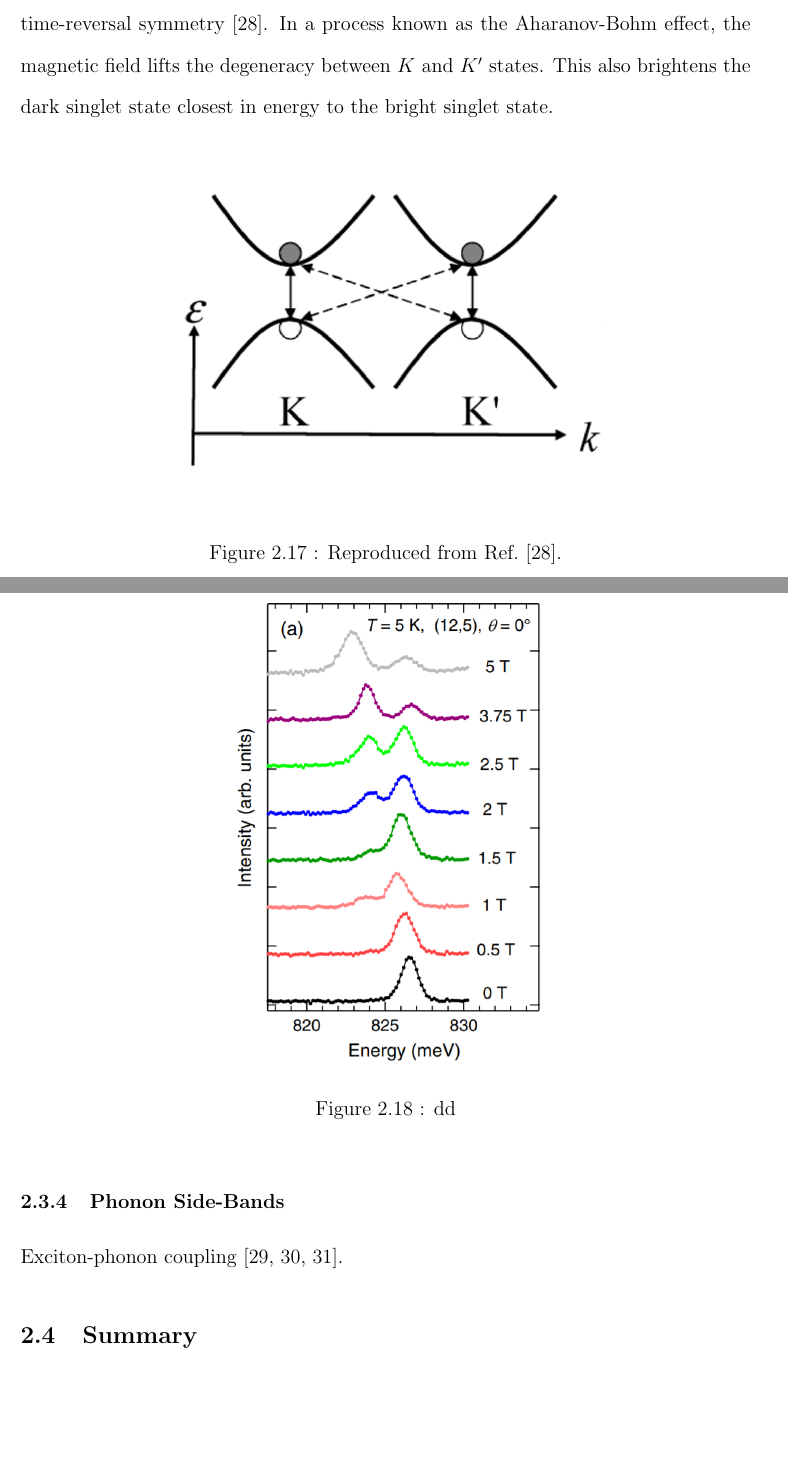
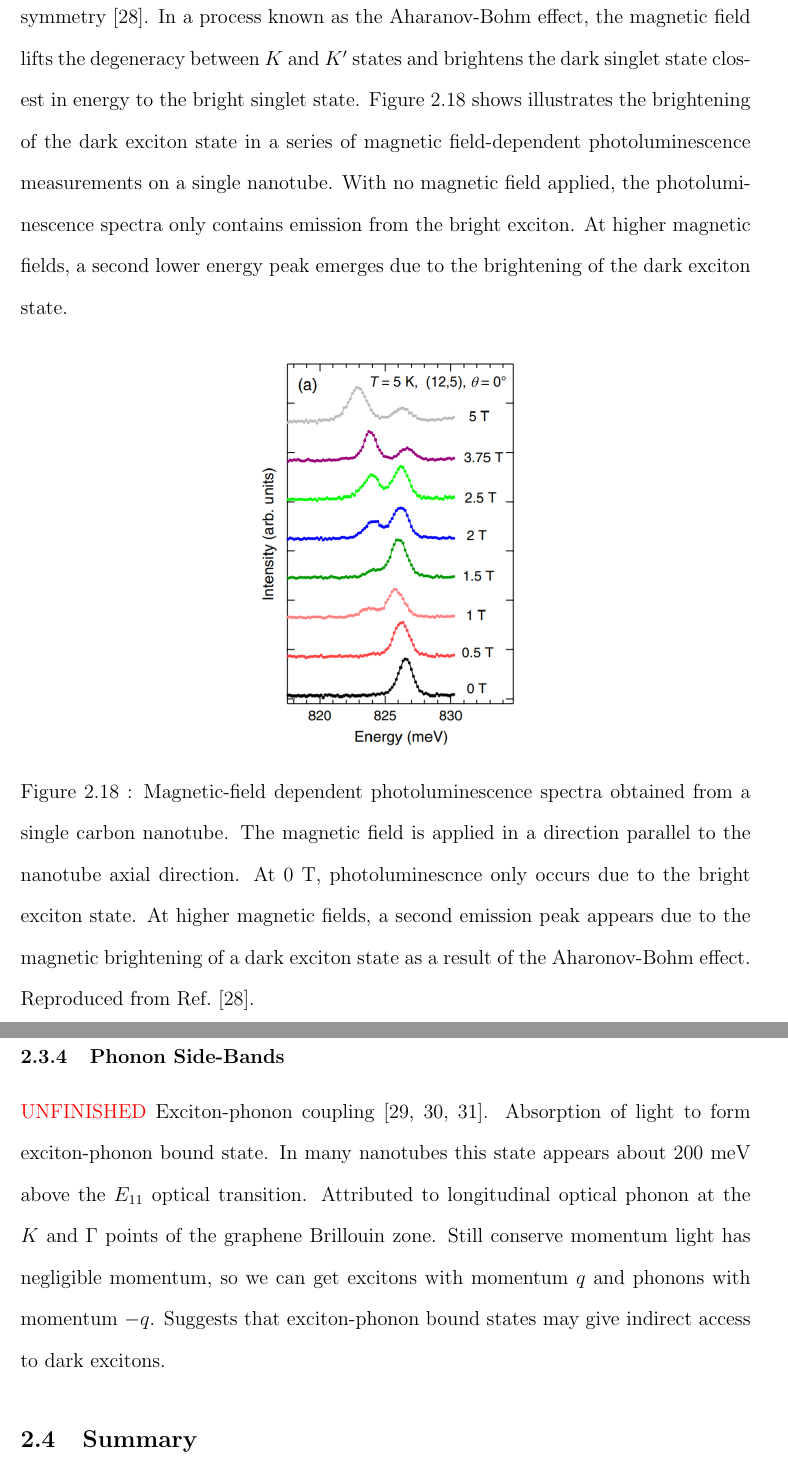
Before and after one commit to photon-collider/MSc-Thesis, a LaTeX thesis (thesis_main.tex, which reads chapters/chapter_optical_props.tex): two parts of pages 35 and 36 of 76 before the commit and two parts of pages 36 and 37 of 76 after it, joined at a grey line, cut so that both start at the same text, the shorter picture padded with empty space. Compiled offline with pdfLaTeX.

Commit message:
Finished section of bright and dark ecitons in chapter 2

```diff
--- a/chapters/chapter_optical_props.tex
+++ b/chapters/chapter_optical_props.tex
@@ -281,4 +281,3 @@ Of the four singlet states, only one of these can be accessed via an optical tra
 
 Additionally, Figure \ref{fig:exciton_transitions} shows a schematic diagram describing the possible electron-hole configurations for singlet states. The highest energy singlet states include charge carriers in the $K$ point bound to carriers in the $K'$ point, otherwise known as indirect excitons \cite{srivastava2008direct}. These states cannot be accessed by an optical transition as these require the change in momentum between the initial and final states to be zero.  Whereas, the lowest energy singlet states, which include a bright and a dark state, refer to electrons and holes with the same momentum that are bound together \cite{srivastava2008direct}. The lowest energy singlet state is dipole-forbidden as a result of its even-parity. Despite this, it has been observed experimentally in magneto-optical measurements.
 
-{\color{red} UNFINISHED} The application of a magnetic field down the nanotube axis breaks time-reversal symmetry \cite{srivastava2008direct}. In a process known as the Aharanov-Bohm effect, the magnetic field lifts the degeneracy between $K$ and $K'$ states. This also brightens the dark singlet state closest in energy to the bright singlet state.
@@ -285,21 +288,19 @@ Additionally, Figure \ref{fig:exciton_transitions} shows a schematic diagram des
+	\label{fig:exciton_transitions}
+\end{figure}
+
+The application of a magnetic field down the nanotube axis breaks time-reversal symmetry \cite{srivastava2008direct}. In a process known as the Aharanov-Bohm effect, the magnetic field lifts the degeneracy between $K$ and $K'$ states and brightens the dark singlet state closest in energy to the bright singlet state. Figure \ref{fig:exciton_brightening} shows illustrates the brightening of the dark exciton state in a series of magnetic field-dependent photoluminescence measurements on a single nanotube. With no magnetic field applied, the photoluminescence spectra only contains emission from the bright exciton. At higher magnetic fields, a second lower energy peak emerges due to the brightening of the dark exciton state.
 
 \begin{figure}[ht]
 	\centering
-	\includegraphics[scale=0.4]{images/chapter_optical_props/exciton_schematic_srivastava}
-	\caption{Reproduced from Ref.\ \cite{srivastava2008direct}.}
-	\label{fig:exciton_transitions}
-\end{figure}
-
-\begin{figure}[ht]
-	\centering
-	\includegraphics[scale=0.6]{images/chapter_optical_props/dark_brightening_srivastava}
-	\caption{dd}
+	\includegraphics[scale=0.5]{images/chapter_optical_props/dark_brightening_srivastava}
+	\caption{Magnetic-field dependent photoluminescence spectra obtained from a single carbon nanotube. The magnetic field is applied in a direction parallel to the nanotube axial direction. At 0 T, photoluminescnce only occurs due to the bright exciton state. At higher magnetic fields, a second emission peak appears due to the magnetic brightening of a dark exciton state as a result of the Aharonov-Bohm effect.  Reproduced from Ref.\ \cite{srivastava2008direct}.}
+	\label{fig:exciton_brightening}
 \end{figure}
 
 
 \subsection{Phonon Side-Bands}
 
-Exciton-phonon coupling \cite{perebeinos2005effect, yu2010phonon, plentz2005direct}.
+{\color{red} UNFINISHED} Exciton-phonon coupling \cite{perebeinos2005effect, yu2010phonon, plentz2005direct}. Absorption of light to form exciton-phonon bound state. In many nanotubes this state appears about 200 meV above the $E_{11}$ optical transition. Attributed to longitudinal optical phonon at the $K$ and $\Gamma$ points of the graphene Brillouin zone. Still conserve momentum light has negligible momentum, so we can get excitons with momentum $q$ and phonons with momentum $-q$. Suggests that exciton-phonon bound states may give indirect access to dark excitons.
 
 \section{Summary}
 
```
Also changed, not shown: chapters/chapter_optical_props.tex (6 more changed lines).
